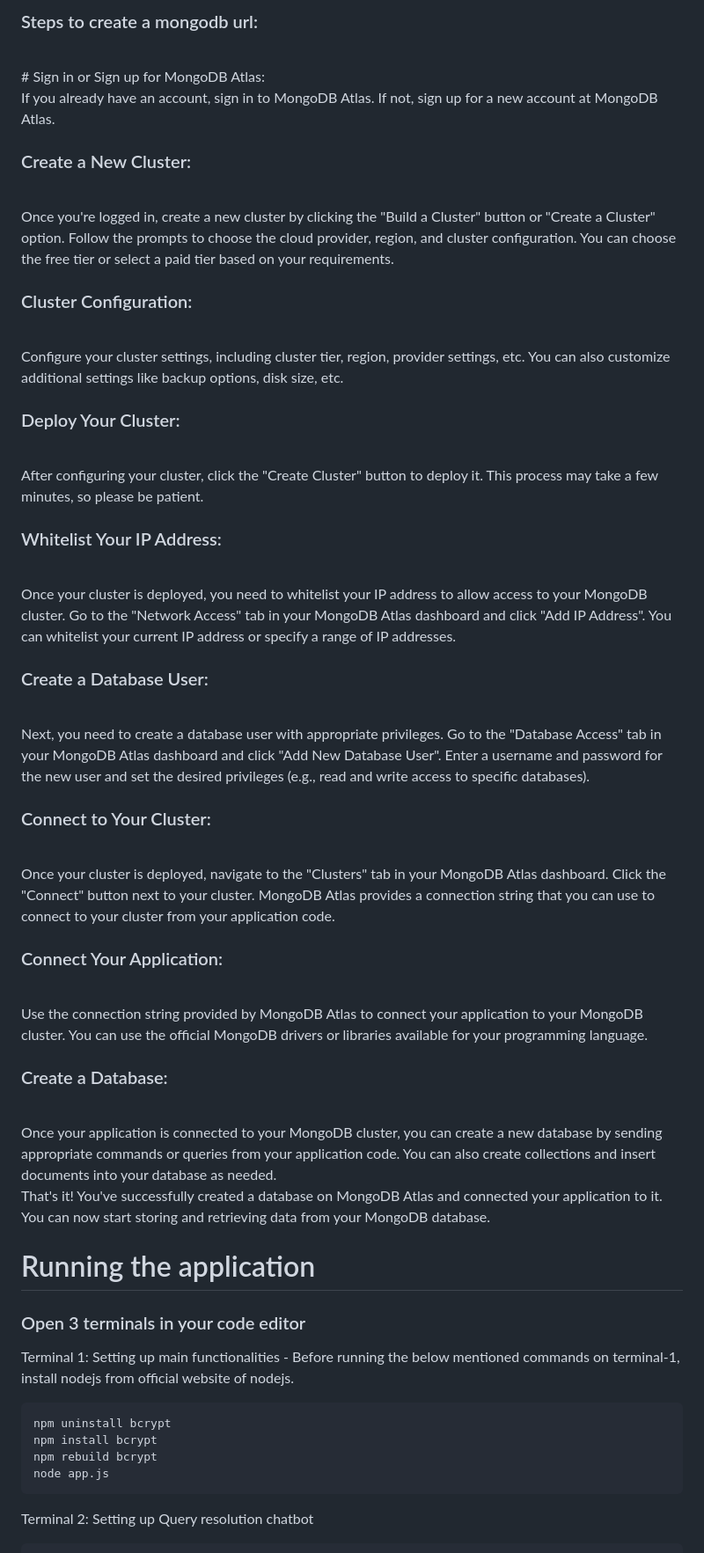
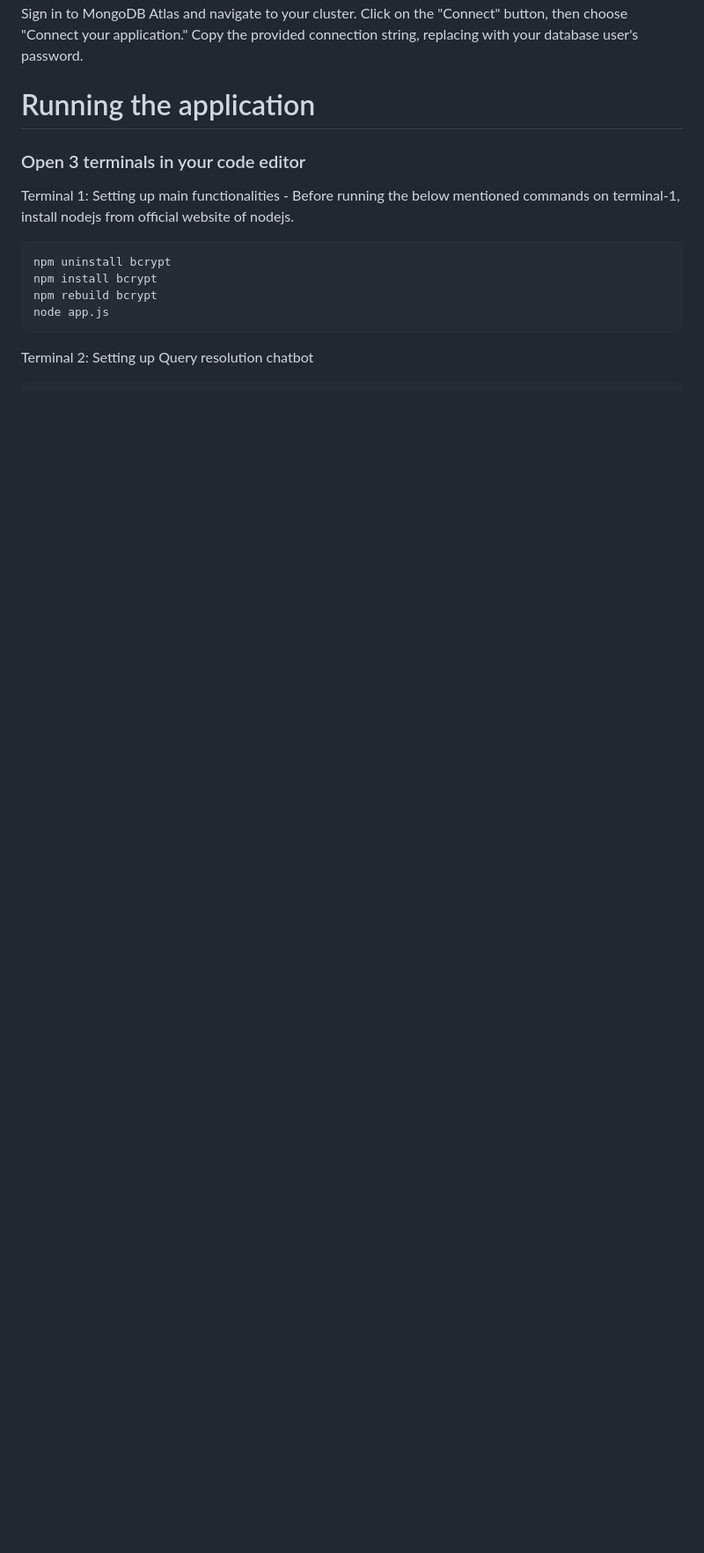
Before and after one commit to monisha-max/INTELLITAX_GROUP6, a Markdown page: README.md, the part around one of its changes. Shown at 88% size. Rendered like a GitHub page; blank space fills up the shorter version.

```diff
--- a/README.md
+++ b/README.md
@@ -66,44 +66,7 @@ remove the existing url and setup your MONGO_URI<br>
 
-### Steps to create a mongodb url:
-<br>
-# Sign in or Sign up for MongoDB Atlas:
-<br>
-
-If you already have an account, sign in to MongoDB Atlas. If not, sign up for a new account at MongoDB Atlas.<br>
-### Create a New Cluster:
-<br>
-
-Once you're logged in, create a new cluster by clicking the "Build a Cluster" button or "Create a Cluster" option. Follow the prompts to choose the cloud provider, region, and cluster configuration. You can choose the free tier or select a paid tier based on your requirements.<br>
-### Cluster Configuration:
-<br>
-
-Configure your cluster settings, including cluster tier, region, provider settings, etc. You can also customize additional settings like backup options, disk size, etc.<br>
-### Deploy Your Cluster:
-<br>
-
-After configuring your cluster, click the "Create Cluster" button to deploy it. This process may take a few minutes, so please be patient.<br>
-### Whitelist Your IP Address:
-<br>
-
-Once your cluster is deployed, you need to whitelist your IP address to allow access to your MongoDB cluster. Go to the "Network Access" tab in your MongoDB Atlas dashboard and click "Add IP Address". You can whitelist your current IP address or specify a range of IP addresses.<br>
-### Create a Database User:
-<br>
-
-Next, you need to create a database user with appropriate privileges. Go to the "Database Access" tab in your MongoDB Atlas dashboard and click "Add New Database User". Enter a username and password for the new user and set the desired privileges (e.g., read and write access to specific databases).
-### Connect to Your Cluster:
-<br>
-
-Once your cluster is deployed, navigate to the "Clusters" tab in your MongoDB Atlas dashboard. Click the "Connect" button next to your cluster. MongoDB Atlas provides a connection string that you can use to connect to your cluster from your application code.
-### Connect Your Application:
-<br>
-
-Use the connection string provided by MongoDB Atlas to connect your application to your MongoDB cluster. You can use the official MongoDB drivers or libraries available for your programming language.<br>
-### Create a Database:
-<br>
-
-Once your application is connected to your MongoDB cluster, you can create a new database by sending appropriate commands or queries from your application code. You can also create collections and insert documents into your database as needed.
-<br>
-That's it! You've successfully created a database on MongoDB Atlas and connected your application to it. You can now start storing and retrieving data from your MongoDB database.
+Sign in to MongoDB Atlas and navigate to your cluster.
+Click on the "Connect" button, then choose "Connect your application."
+Copy the provided connection string, replacing <password> with your database user's password.
 
 # Running the application
 
```
Also changed, not shown: other parts of README.md (+2 -2 lines).
